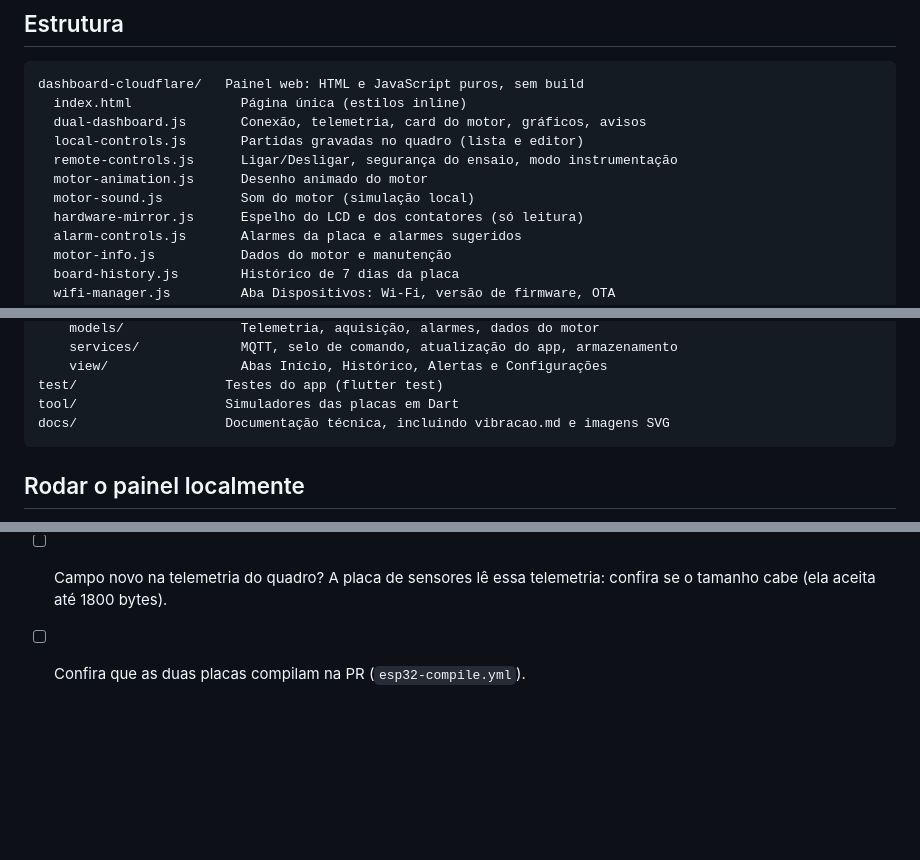
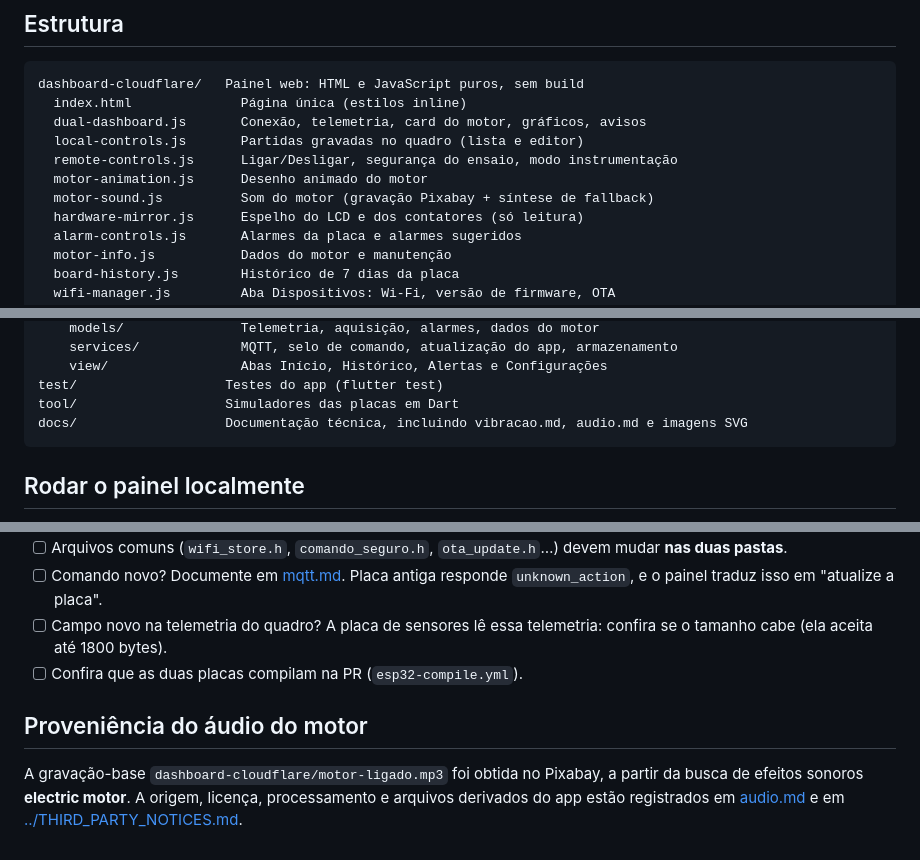
Before and after one commit to frahncky/IoTMotor, a Markdown page: docs/desenvolvimento.md, 3 parts joined by grey strips. Drawn GitHub-style; blank space fills up the shorter version.

Commit message:
docs: integra documentação do áudio do motor

````diff
--- a/docs/desenvolvimento.md
+++ b/docs/desenvolvimento.md
@@ -11,7 +11,7 @@ dashboard-cloudflare/   Painel web: HTML e JavaScript puros, sem build
   local-controls.js       Partidas gravadas no quadro (lista e editor)
   remote-controls.js      Ligar/Desligar, segurança do ensaio, modo instrumentação
   motor-animation.js      Desenho animado do motor
-  motor-sound.js          Som do motor (simulação local)
+  motor-sound.js          Som do motor (gravação Pixabay + síntese de fallback)
   hardware-mirror.js      Espelho do LCD e dos contatores (só leitura)
   alarm-controls.js       Alarmes da placa e alarmes sugeridos
   motor-info.js           Dados do motor e manutenção
@@ -31,7 +31,7 @@ lib/                    App Flutter
     view/                 Abas Início, Histórico, Alertas e Configurações
 test/                   Testes do app (flutter test)
 tool/                   Simuladores das placas em Dart
-docs/                   Documentação técnica, incluindo vibracao.md e imagens SVG
+docs/                   Documentação técnica, incluindo vibracao.md, audio.md e imagens SVG
 ```
 
 ## Rodar o painel localmente
@@ -153,3 +153,7 @@ telemetria, que não é cifrada.
 - [ ] Comando novo? Documente em [mqtt.md](mqtt.md). Placa antiga responde `unknown_action`, e o painel traduz isso em "atualize a placa".
 - [ ] Campo novo na telemetria do quadro? A placa de sensores lê essa telemetria: confira se o tamanho cabe (ela aceita até 1800 bytes).
 - [ ] Confira que as duas placas compilam na PR (`esp32-compile.yml`).
+
+## Proveniência do áudio do motor
+
+A gravação-base `dashboard-cloudflare/motor-ligado.mp3` foi obtida no Pixabay, a partir da busca de efeitos sonoros **electric motor**. A origem, licença, processamento e arquivos derivados do app estão registrados em [audio.md](audio.md) e em [../THIRD_PARTY_NOTICES.md](../THIRD_PARTY_NOTICES.md).
````
